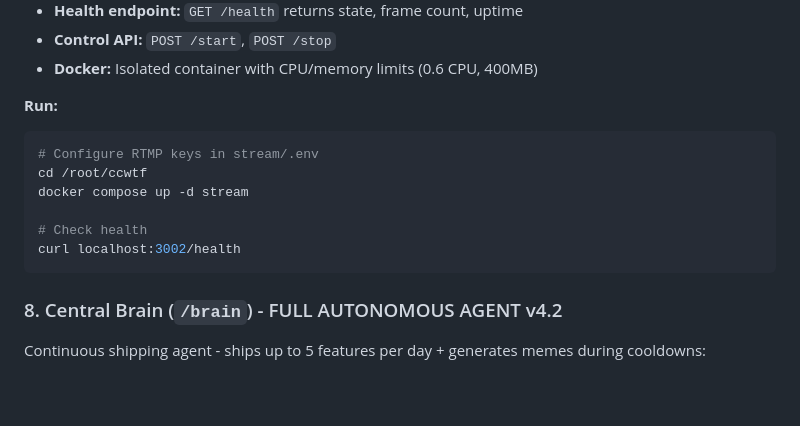
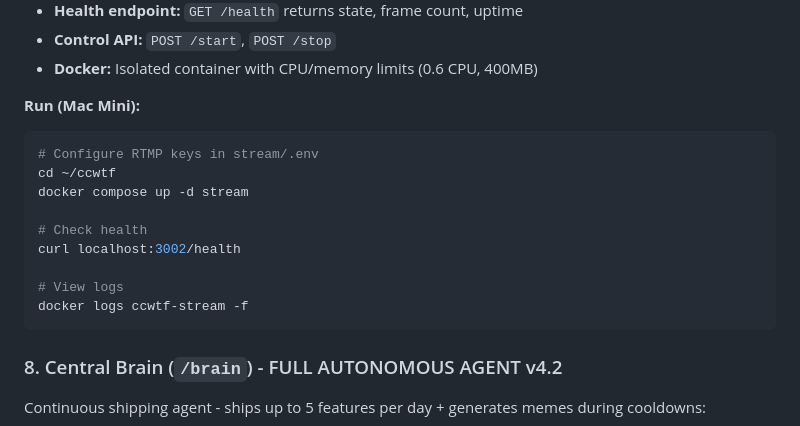
Before and after one commit to aklo360/cc, a Markdown page: CLAUDE.md, the part around one of its changes. Rendered like a GitHub page; blank space fills up the shorter version.

````diff
--- a/CLAUDE.md
+++ b/CLAUDE.md
@@ -492,14 +507,17 @@ Streams `/watch` page to multiple platforms simultaneously:
 - **Control API:** `POST /start`, `POST /stop`
 - **Docker:** Isolated container with CPU/memory limits (0.6 CPU, 400MB)
 
-**Run:**
+**Run (Mac Mini):**
 ```bash
 # Configure RTMP keys in stream/.env
-cd /root/ccwtf
+cd ~/ccwtf
 docker compose up -d stream
 
 # Check health
 curl localhost:3002/health
+
+# View logs
+docker logs ccwtf-stream -f
 ```
 
 ### 8. Central Brain (`/brain`) - FULL AUTONOMOUS AGENT v4.2
````
Also changed, not shown: other parts of CLAUDE.md (+36 -24 lines), CHANGELOG.md (+39 -0 lines).
